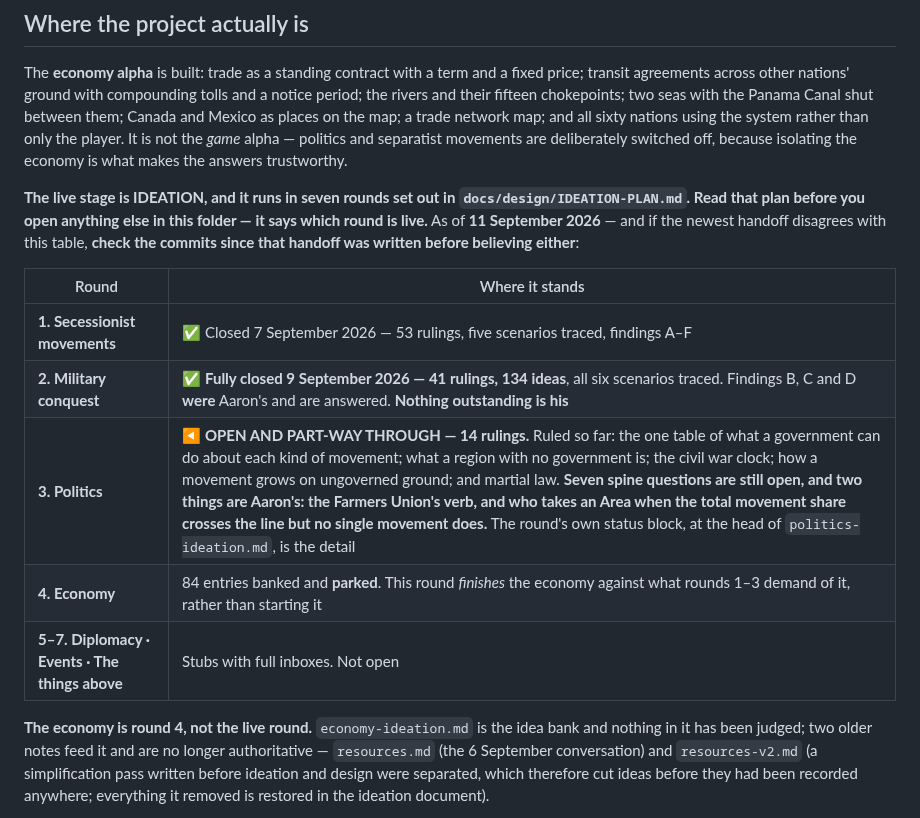
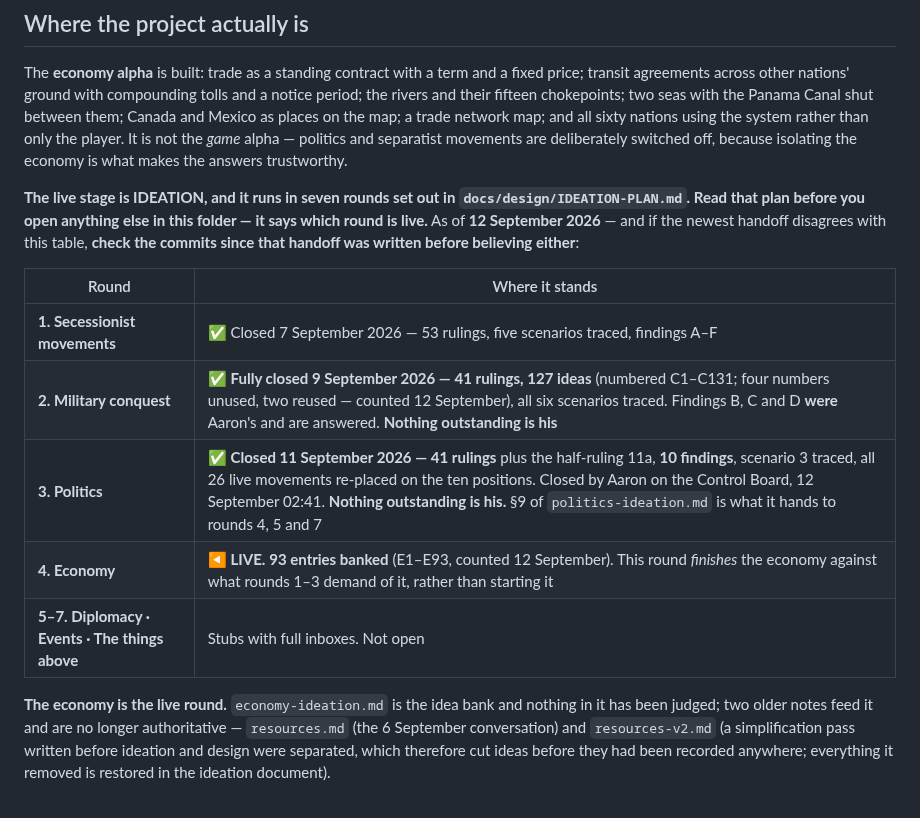
Before and after one commit to aaronallsop/manifest-disunity, a Markdown page: docs/design/DESIGNER-BRIEF.md, the part around the change. Rendered like a GitHub page.

```diff
--- a/docs/design/DESIGNER-BRIEF.md
+++ b/docs/design/DESIGNER-BRIEF.md
@@ -134,18 +134,18 @@ off, because isolating the economy is what makes the answers trustworthy.
 
 **The live stage is IDEATION, and it runs in seven rounds set out in `docs/design/IDEATION-PLAN.md`.
 Read that plan before you open anything else in this folder — it says which round is live.** As of
-**11 September 2026** — and if the newest handoff disagrees with this table, **check the commits since
+**12 September 2026** — and if the newest handoff disagrees with this table, **check the commits since
 that handoff was written before believing either**:
 
 | Round | Where it stands |
 |---|---|
 | **1. Secessionist movements** | ✅ Closed 7 September 2026 — 53 rulings, five scenarios traced, findings A–F |
-| **2. Military conquest** | ✅ **Fully closed 9 September 2026 — 41 rulings, 134 ideas**, all six scenarios traced. Findings B, C and D **were** Aaron's and are answered. **Nothing outstanding is his** |
-| **3. Politics** | ◀ **OPEN AND PART-WAY THROUGH — 14 rulings.** Ruled so far: the one table of what a government can do about each kind of movement; what a region with no government is; the civil war clock; how a movement grows on ungoverned ground; and martial law. **Seven spine questions are still open, and two things are Aaron's: the Farmers Union's verb, and who takes an Area when the total movement share crosses the line but no single movement does.** The round's own status block, at the head of `politics-ideation.md`, is the detail |
-| **4. Economy** | 84 entries banked and **parked**. This round *finishes* the economy against what rounds 1–3 demand of it, rather than starting it |
+| **2. Military conquest** | ✅ **Fully closed 9 September 2026 — 41 rulings, 127 ideas** (numbered C1–C131; four numbers unused, two reused — counted 12 September), all six scenarios traced. Findings B, C and D **were** Aaron's and are answered. **Nothing outstanding is his** |
+| **3. Politics** | ✅ **Closed 11 September 2026 — 41 rulings** plus the half-ruling 11a, **10 findings**, scenario 3 traced, all 26 live movements re-placed on the ten positions. Closed by Aaron on the Control Board, 12 September 02:41. **Nothing outstanding is his.** §9 of `politics-ideation.md` is what it hands to rounds 4, 5 and 7 |
+| **4. Economy** | ◀ **LIVE.** **93 entries banked** (E1–E93, counted 12 September). This round *finishes* the economy against what rounds 1–3 demand of it, rather than starting it |
 | **5–7. Diplomacy · Events · The things above** | Stubs with full inboxes. Not open |
 
-**The economy is round 4, not the live round.** `economy-ideation.md` is the idea bank and nothing in
+**The economy is the live round.** `economy-ideation.md` is the idea bank and nothing in
 it has been judged; two older notes feed it and are no longer authoritative — `resources.md` (the
 6 September conversation) and `resources-v2.md` (a simplification pass written before ideation and
 design were separated, which therefore cut ideas before they had been recorded anywhere; everything
```
Also changed, not shown: docs/design/IDEATION-PLAN.md (+4 -4 lines).
